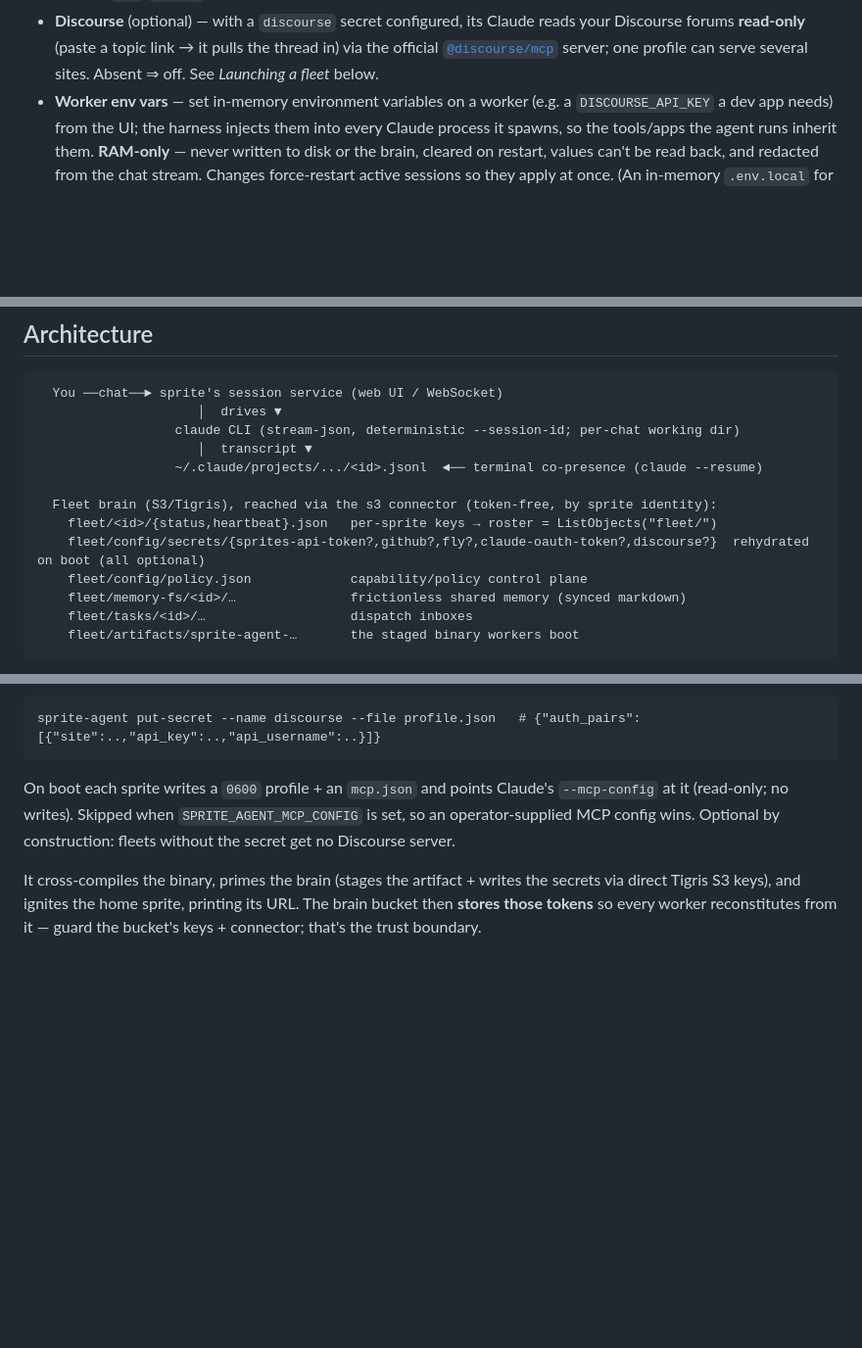
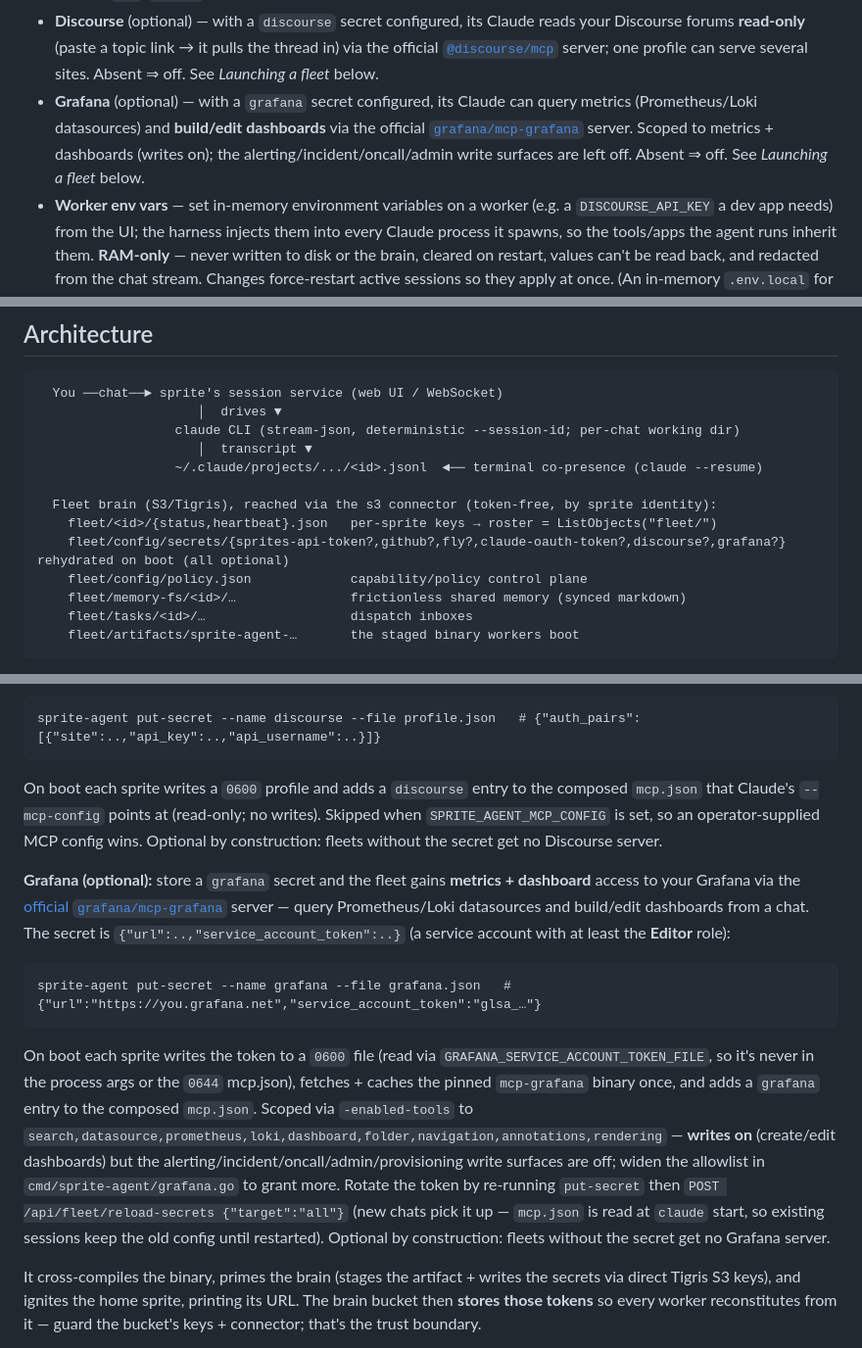
Before and after one commit to clouvet/sprite-swarm, a Markdown page: README.md, 3 parts joined by grey strips. Shown at 98% size. Rendered like a GitHub page; blank space fills up the shorter version.

Commit message:
Document the Grafana MCP integration in the README
Adds Grafana alongside Discourse in the integrations list, the brain-secrets
layout, and a full setup subsection (secret shape, 0600 token via
GRAFANA_SERVICE_ACCOUNT_TOKEN_FILE, scoped -enabled-tools with writes on,
rotation via reload-secrets, and the "new chats only" mcp.json caveat). Also
corrects the Discourse blurb to say it composes into a shared mcp.json rather
than writing the whole file.

Co-Authored-By: Claude Opus 4.8 <noreply@anthropic.com>

````diff
--- a/README.md
+++ b/README.md
@@ -40,6 +40,11 @@ are `sprite-swarm`._
   forums **read-only** (paste a topic link → it pulls the thread in) via the official
   [`@discourse/mcp`](https://github.com/discourse/discourse-mcp) server; one profile can serve several
   sites. Absent ⇒ off. See *Launching a fleet* below.
+- **Grafana** (optional) — with a `grafana` secret configured, its Claude can query metrics
+  (Prometheus/Loki datasources) and **build/edit dashboards** via the official
+  [`grafana/mcp-grafana`](https://github.com/grafana/mcp-grafana) server. Scoped to metrics +
+  dashboards (writes on); the alerting/incident/oncall/admin write surfaces are left off. Absent ⇒ off.
+  See *Launching a fleet* below.
 - **Worker env vars** — set in-memory environment variables on a worker (e.g. a `DISCOURSE_API_KEY` a
   dev app needs) from the UI; the harness injects them into every Claude process it spawns, so the
   tools/apps the agent runs inherit them. **RAM-only** — never written to disk or the brain, cleared
@@ -107,7 +112,7 @@ are `sprite-swarm`._
 
   Fleet brain (S3/Tigris), reached via the s3 connector (token-free, by sprite identity):
     fleet/<id>/{status,heartbeat}.json   per-sprite keys → roster = ListObjects("fleet/")
-    fleet/config/secrets/{sprites-api-token?,github?,fly?,claude-oauth-token?,discourse?}  rehydrated on boot (all optional)
+    fleet/config/secrets/{sprites-api-token?,github?,fly?,claude-oauth-token?,discourse?,grafana?}  rehydrated on boot (all optional)
     fleet/config/policy.json             capability/policy control plane
     fleet/memory-fs/<id>/…               frictionless shared memory (synced markdown)
     fleet/tasks/<id>/…                   dispatch inboxes
@@ -213,9 +218,29 @@ profile, an `auth_pairs` array so one server serves several sites (e.g. a privat
 sprite-agent put-secret --name discourse --file profile.json   # {"auth_pairs":[{"site":..,"api_key":..,"api_username":..}]}
 ```
 
-On boot each sprite writes a `0600` profile + an `mcp.json` and points Claude's `--mcp-config` at it
-(read-only; no writes). Skipped when `SPRITE_AGENT_MCP_CONFIG` is set, so an operator-supplied MCP
-config wins. Optional by construction: fleets without the secret get no Discourse server.
+On boot each sprite writes a `0600` profile and adds a `discourse` entry to the composed `mcp.json`
+that Claude's `--mcp-config` points at (read-only; no writes). Skipped when `SPRITE_AGENT_MCP_CONFIG`
+is set, so an operator-supplied MCP config wins. Optional by construction: fleets without the secret
+get no Discourse server.
+
+**Grafana (optional):** store a `grafana` secret and the fleet gains **metrics + dashboard** access to
+your Grafana via the [official `grafana/mcp-grafana`](https://github.com/grafana/mcp-grafana) server —
+query Prometheus/Loki datasources and build/edit dashboards from a chat. The secret is
+`{"url":..,"service_account_token":..}` (a service account with at least the **Editor** role):
+
+```
+sprite-agent put-secret --name grafana --file grafana.json   # {"url":"https://you.grafana.net","service_account_token":"glsa_…"}
+```
+
+On boot each sprite writes the token to a `0600` file (read via `GRAFANA_SERVICE_ACCOUNT_TOKEN_FILE`,
+so it's never in the process args or the `0644` mcp.json), fetches + caches the pinned `mcp-grafana`
+binary once, and adds a `grafana` entry to the composed `mcp.json`. Scoped via `-enabled-tools` to
+`search,datasource,prometheus,loki,dashboard,folder,navigation,annotations,rendering` — **writes on**
+(create/edit dashboards) but the alerting/incident/oncall/admin/provisioning write surfaces are off;
+widen the allowlist in `cmd/sprite-agent/grafana.go` to grant more. Rotate the token by re-running
+`put-secret` then `POST /api/fleet/reload-secrets {"target":"all"}` (new chats pick it up — `mcp.json`
+is read at `claude` start, so existing sessions keep the old config until restarted). Optional by
+construction: fleets without the secret get no Grafana server.
 
 It cross-compiles the binary, primes the brain (stages the artifact + writes the secrets via direct
 Tigris S3 keys), and ignites the home sprite, printing its URL. The brain bucket then **stores those
````
